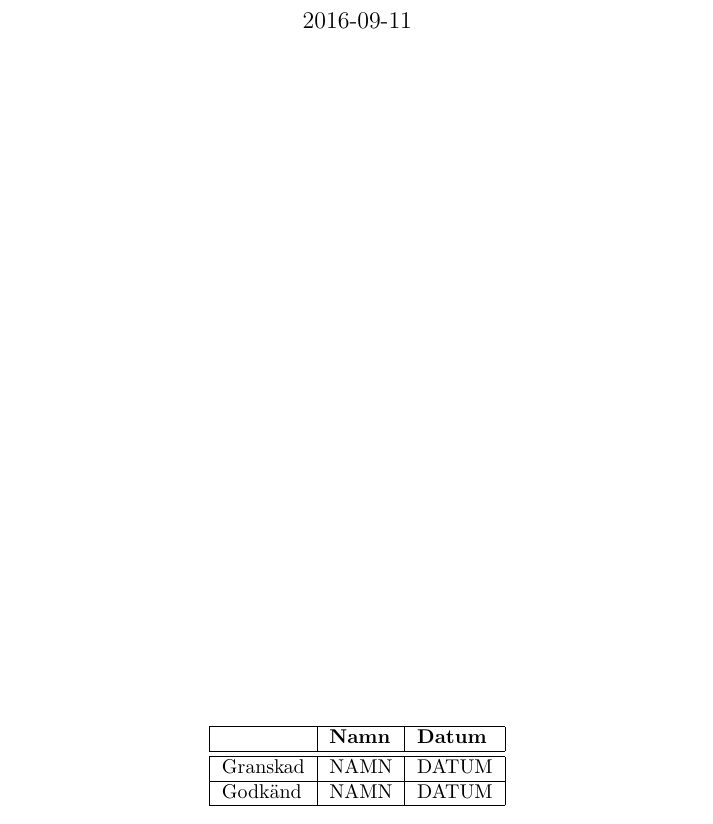
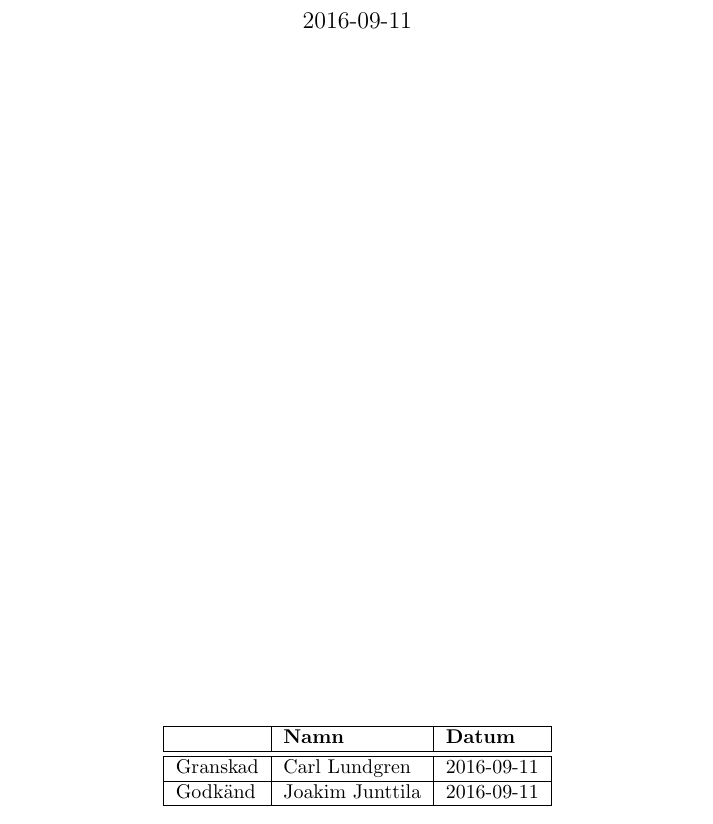
Before and after one commit to Junttila/DAT290-7, a LaTeX document (Projektplan/Projektplan.tex): part of page 1 of 10, cut so that both start at the same text. Compiled offline with pdfLaTeX.

Commit message:
Adds final signing of review and approval for hand-in

```diff
--- a/Projektplan/Projektplan.tex
+++ b/Projektplan/Projektplan.tex
@@ -35,8 +35,8 @@
 \centering
 \begin{tabular}{|l|l|l|}  \hline
           & \bf Namn & \bf Datum   \\ \hline \hline
- Granskad & NAMN     & DATUM        \\ \hline
- Godkänd  & NAMN     & DATUM         \\ \hline
+ Granskad & Carl Lundgren     & 2016-09-11        \\ \hline
+ Godkänd  & Joakim Junttila     & 2016-09-11         \\ \hline
   \end{tabular}
   \end{table}}
 
```
